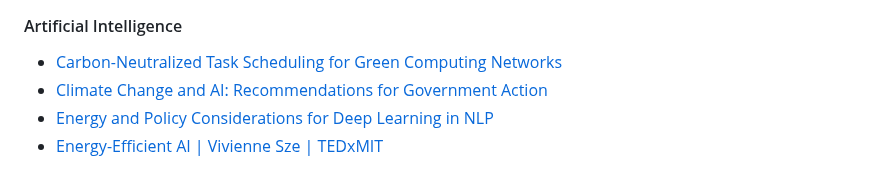
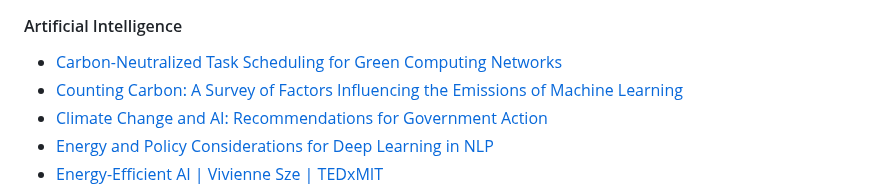
Before and after one commit to Green-Software-Foundation/awesome-green-software, a Markdown page: readme.md, the part around the change. Drawn GitHub-style.

Commit message:
Added paper on counting carbon

```diff
--- a/readme.md
+++ b/readme.md
@@ -196,6 +196,7 @@ THESE MATERIALS ARE PROVIDED “AS IS.” The parties expressly disclaim any war
 #### Artificial Intelligence
 
 - [Carbon-Neutralized Task Scheduling for Green Computing Networks](https://arxiv.org/abs/2209.02198)
+- [Counting Carbon: A Survey of Factors Influencing the Emissions of Machine Learning](https://arxiv.org/abs/2302.08476)
 - [Climate Change and AI: Recommendations for Government Action](https://www.gpai.ai/projects/climate-change-and-ai.pdf)
 - [Energy and Policy Considerations for Deep Learning in NLP](https://arxiv.org/abs/1906.02243)
 - [Energy-Efficient AI | Vivienne Sze | TEDxMIT](https://www.youtube.com/watch?v=Y0XGSnRrWiU&ab_channel=TEDxTalks)
```
